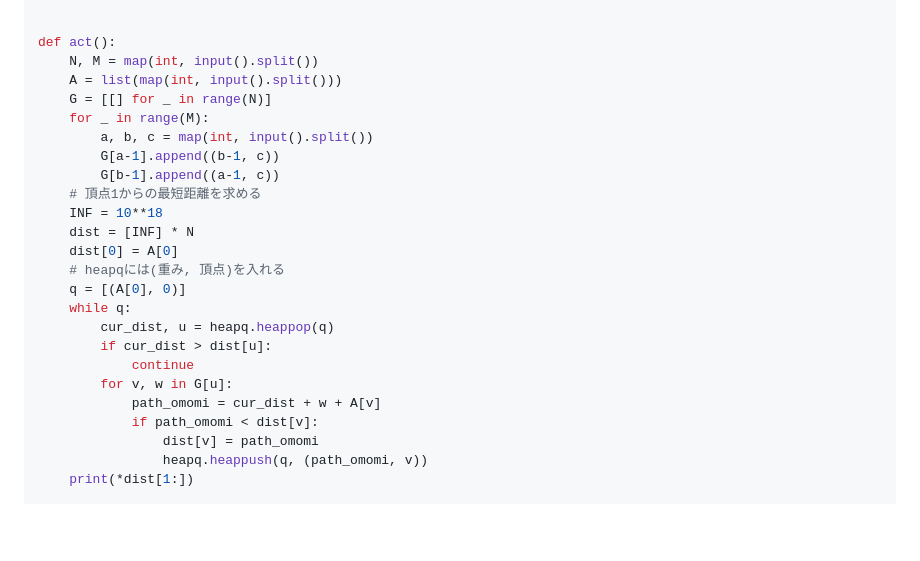
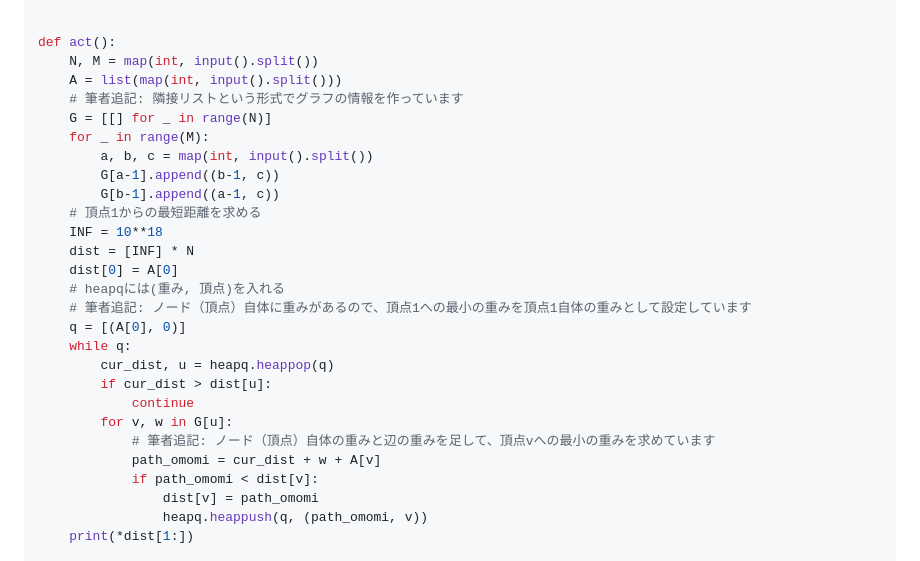
Before and after one commit to bun913/zenn_articlies, a Markdown page: articles/ff904546260b6c.md, the part around the change. Rendered like a GitHub page; blank space fills up the shorter version.

Commit message:
fix: コメントを追加

```diff
--- a/articles/ff904546260b6c.md
+++ b/articles/ff904546260b6c.md
@@ -299,6 +299,7 @@ def solve():
 def act():
     N, M = map(int, input().split())
     A = list(map(int, input().split()))
+    # 筆者追記: 隣接リストという形式でグラフの情報を作っています
     G = [[] for _ in range(N)]
     for _ in range(M):
         a, b, c = map(int, input().split())
@@ -309,12 +310,14 @@ def act():
     dist = [INF] * N
     dist[0] = A[0]
     # heapqには(重み, 頂点)を入れる
+    # 筆者追記: ノード（頂点）自体に重みがあるので、頂点1への最小の重みを頂点1自体の重みとして設定しています
     q = [(A[0], 0)]
     while q:
         cur_dist, u = heapq.heappop(q)
         if cur_dist > dist[u]:
             continue
         for v, w in G[u]:
+            # 筆者追記: ノード（頂点）自体の重みと辺の重みを足して、頂点vへの最小の重みを求めています
             path_omomi = cur_dist + w + A[v]
             if path_omomi < dist[v]:
                 dist[v] = path_omomi
```
